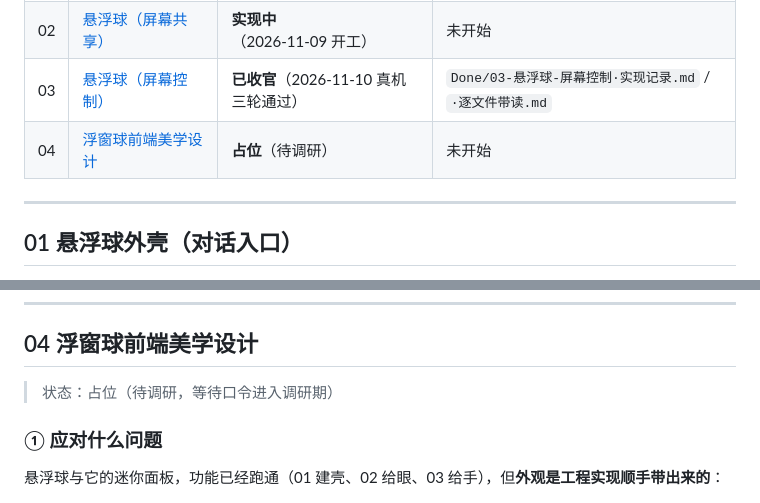
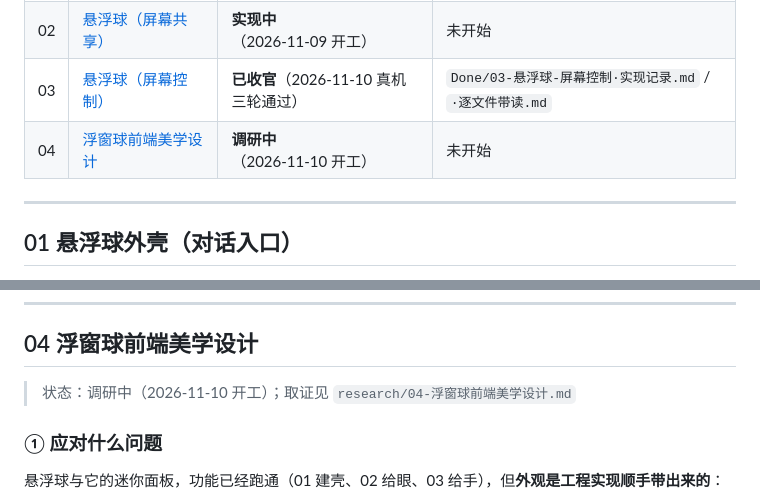
Before and after one commit to xie386/deep_search_pro, a Markdown page: docs/v4.1/v4.1规划文档.md, 2 parts joined by grey strips. Drawn GitHub-style.

Commit message:
docs(v4.1-04): 浮窗球前端美学设计 · 调研稿
取证内容：

· 现状数值：球 32~96 逻辑（默认 64）、三态为同一颗橙球加配件；面板 380×560、深色头部 6 个 26px 图标、

  气泡 12px 圆角/13.5px 字号，头部与正文硬切口，球(橙)与面板(绿)与主窗(松绿纸面)三套语言

· 外部规范：WinUI 250/167/83ms 与 cubic-bezier(0,0,0,1)、Material emphasized.decelerate 与 short/medium 时长、

  聊天窗口 360~420px 宽且启动器要克制（脉冲/弹跳会被当广告）、WCAG 24×24 目标与 3:1 非文本对比、prefers-reduced-motion

· 技术约束：分层窗口拿不到背后画面（只能伪玻璃）、球与面板是两个窗口（只能接力不能连续变形）、

  面板圆角要靠 DWM、状态动画受贴图限制、380 宽是硬约束

· 三个候选方向：A 纸面贴片（低成本、一致性最强）/ B 玻璃浮层（中成本，可读性风险）/ C 一体化形态（高成本、掉帧风险）

· 六件必做：统一 token、三态语义化、状态常驻可见、头部减负、空状态给方向、动效克制

```diff
--- a/docs/v4.1/v4.1规划文档.md
+++ b/docs/v4.1/v4.1规划文档.md
@@ -12,7 +12,7 @@
 | 01 | [悬浮球外壳（对话入口）](#01-悬浮球外壳对话入口) | **实现中**（2026-10-30 开工） | 未开始 |
 | 02 | [悬浮球（屏幕共享）](#02-悬浮球屏幕共享) | **实现中**（2026-11-09 开工） | 未开始 |
 | 03 | [悬浮球（屏幕控制）](#03-悬浮球屏幕控制) | **已收官**（2026-11-10 真机三轮通过） | `Done/03-悬浮球-屏幕控制·实现记录.md` / `·逐文件带读.md` |
-| 04 | [浮窗球前端美学设计](#04-浮窗球前端美学设计) | **占位**（待调研） | 未开始 |
+| 04 | [浮窗球前端美学设计](#04-浮窗球前端美学设计) | **调研中**（2026-11-10 开工） | 未开始 |
 
 ---
 
@@ -424,7 +424,7 @@ type_text(text, capture_id, reason)
 
 ## 04 浮窗球前端美学设计
 
-> 状态：占位（待调研，等待口令进入调研期）
+> 状态：调研中（2026-11-10 开工）；取证见 `research/04-浮窗球前端美学设计.md`
 
 ### ① 应对什么问题
 
```
Also changed, not shown: 1 other file.
